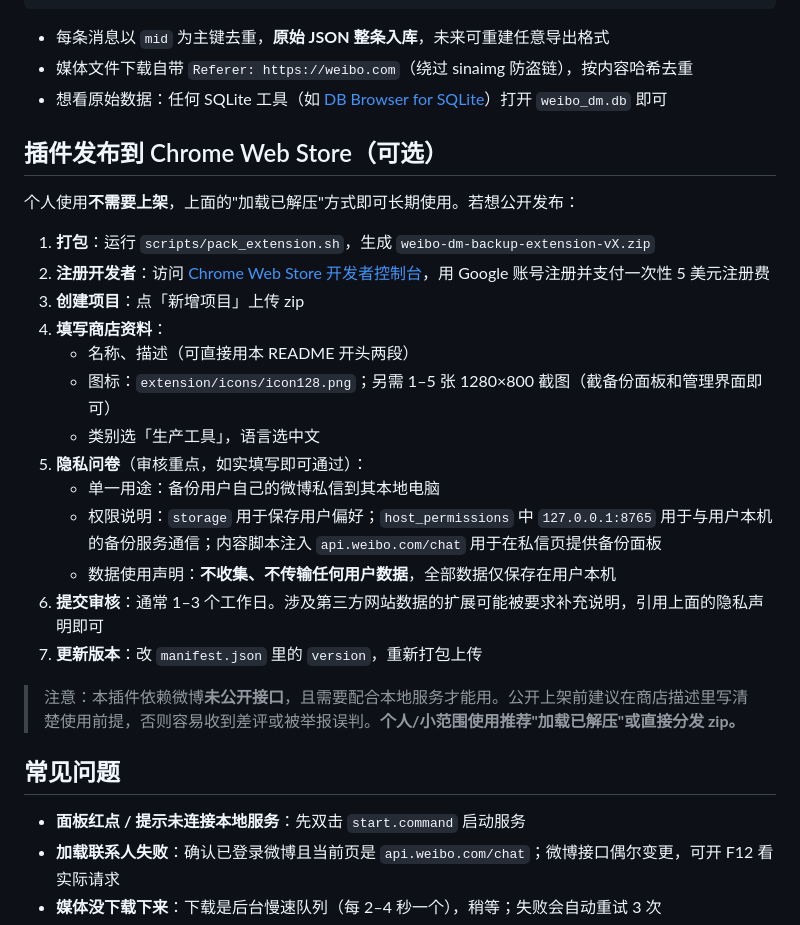
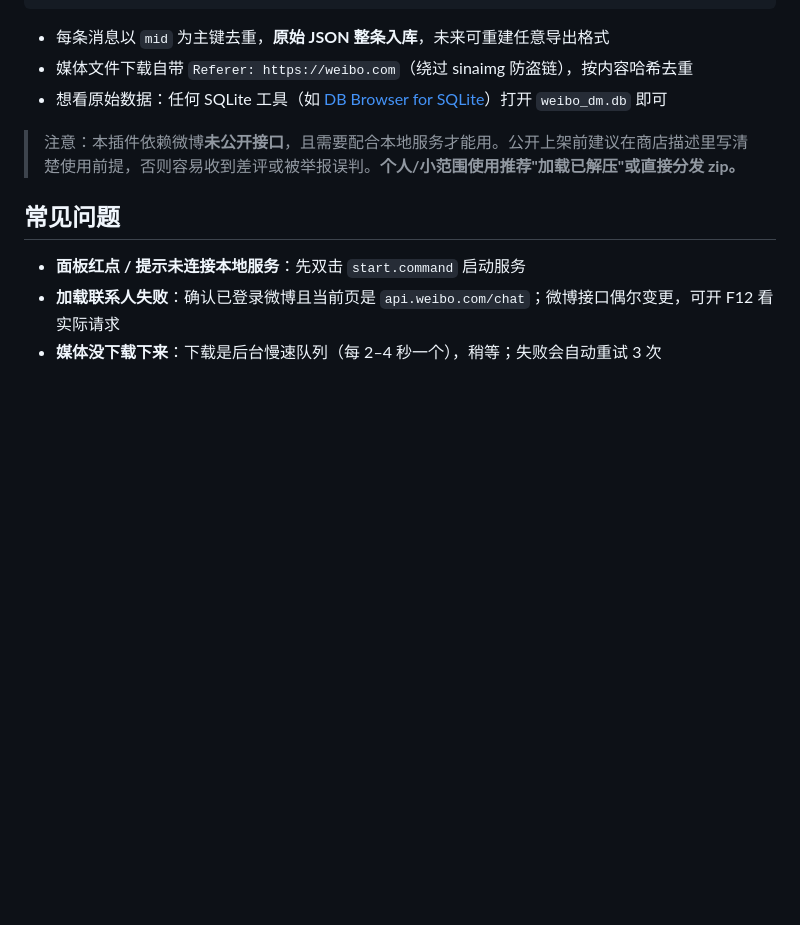
Before and after one commit to Yipalex/dm-box, a Markdown page: README.md, the part around the change. Drawn GitHub-style; blank space fills up the shorter version.

Commit message:
Remove Chrome Web Store publishing instructions from README
Removed optional section on publishing the plugin to Chrome Web Store.

```diff
--- a/README.md
+++ b/README.md
@@ -102,24 +102,6 @@ data/
 - 媒体文件下载自带 `Referer: https://weibo.com`（绕过 sinaimg 防盗链），按内容哈希去重
 - 想看原始数据：任何 SQLite 工具（如 [DB Browser for SQLite](https://sqlitebrowser.org)）打开 `weibo_dm.db` 即可
 
-## 插件发布到 Chrome Web Store（可选）
-
-个人使用**不需要上架**，上面的"加载已解压"方式即可长期使用。若想公开发布：
-
-1. **打包**：运行 `scripts/pack_extension.sh`，生成 `weibo-dm-backup-extension-vX.zip`
-2. **注册开发者**：访问 [Chrome Web Store 开发者控制台](https://chrome.google.com/webstore/devconsole)，用 Google 账号注册并支付一次性 5 美元注册费
-3. **创建项目**：点「新增项目」上传 zip
-4. **填写商店资料**：
-   - 名称、描述（可直接用本 README 开头两段）
-   - 图标：`extension/icons/icon128.png`；另需 1–5 张 1280×800 截图（截备份面板和管理界面即可）
-   - 类别选「生产工具」，语言选中文
-5. **隐私问卷**（审核重点，如实填写即可通过）：
-   - 单一用途：备份用户自己的微博私信到其本地电脑
-   - 权限说明：`storage` 用于保存用户偏好；`host_permissions` 中 `127.0.0.1:8765` 用于与用户本机的备份服务通信；内容脚本注入 `api.weibo.com/chat` 用于在私信页提供备份面板
-   - 数据使用声明：**不收集、不传输任何用户数据**，全部数据仅保存在用户本机
-6. **提交审核**：通常 1–3 个工作日。涉及第三方网站数据的扩展可能被要求补充说明，引用上面的隐私声明即可
-7. **更新版本**：改 `manifest.json` 里的 `version`，重新打包上传
-
 > 注意：本插件依赖微博**未公开接口**，且需要配合本地服务才能用。公开上架前建议在商店描述里写清楚使用前提，否则容易收到差评或被举报误判。**个人/小范围使用推荐"加载已解压"或直接分发 zip。**
 
 ## 常见问题
```
